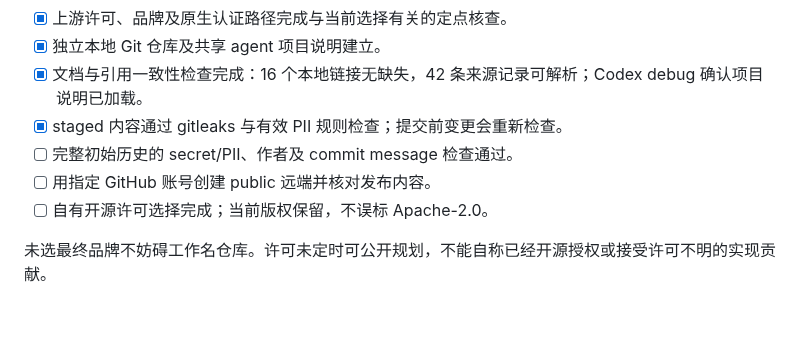
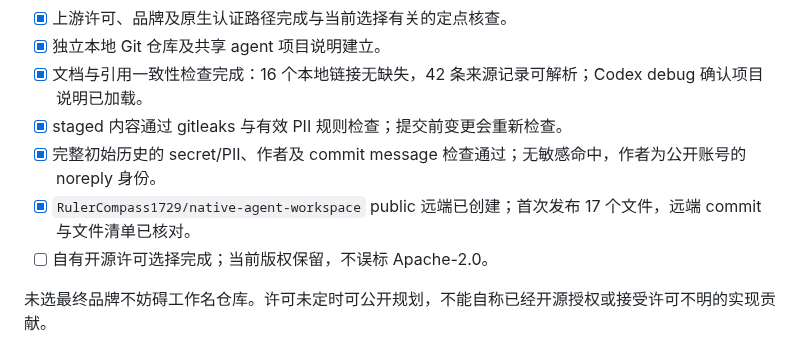
Before and after one commit to RulerCompass1729/native-agent-workspace, a Markdown page: docs/readiness.md, the part around the change. Rendered like a GitHub page; blank space fills up the shorter version.

Commit message:
docs: record verified repository publication

```diff
--- a/docs/readiness.md
+++ b/docs/readiness.md
@@ -13,8 +13,8 @@ As of 2026-10-17。当前阶段：**仓库与架构准备**。未开始产品功
 - [x] 独立本地 Git 仓库及共享 agent 项目说明建立。
 - [x] 文档与引用一致性检查完成：16 个本地链接无缺失，42 条来源记录可解析；Codex debug 确认项目说明已加载。
 - [x] staged 内容通过 gitleaks 与有效 PII 规则检查；提交前变更会重新检查。
-- [ ] 完整初始历史的 secret/PII、作者及 commit message 检查通过。
-- [ ] 用指定 GitHub 账号创建 public 远端并核对发布内容。
+- [x] 完整初始历史的 secret/PII、作者及 commit message 检查通过；无敏感命中，作者为公开账号的 noreply 身份。
+- [x] `RulerCompass1729/native-agent-workspace` public 远端已创建；首次发布 17 个文件，远端 commit 与文件清单已核对。
 - [ ] 自有开源许可选择完成；当前版权保留，不误标 Apache-2.0。
 
 未选最终品牌不妨碍工作名仓库。许可未定时可公开规划，不能自称已经开源授权或接受许可不明的实现贡献。
```
